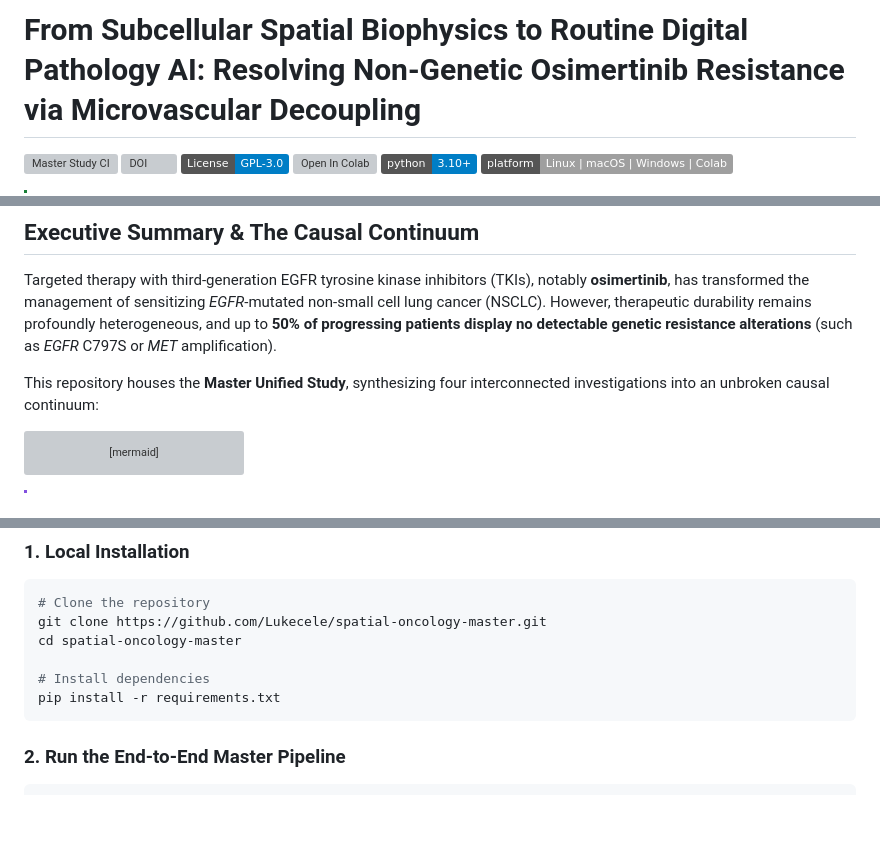
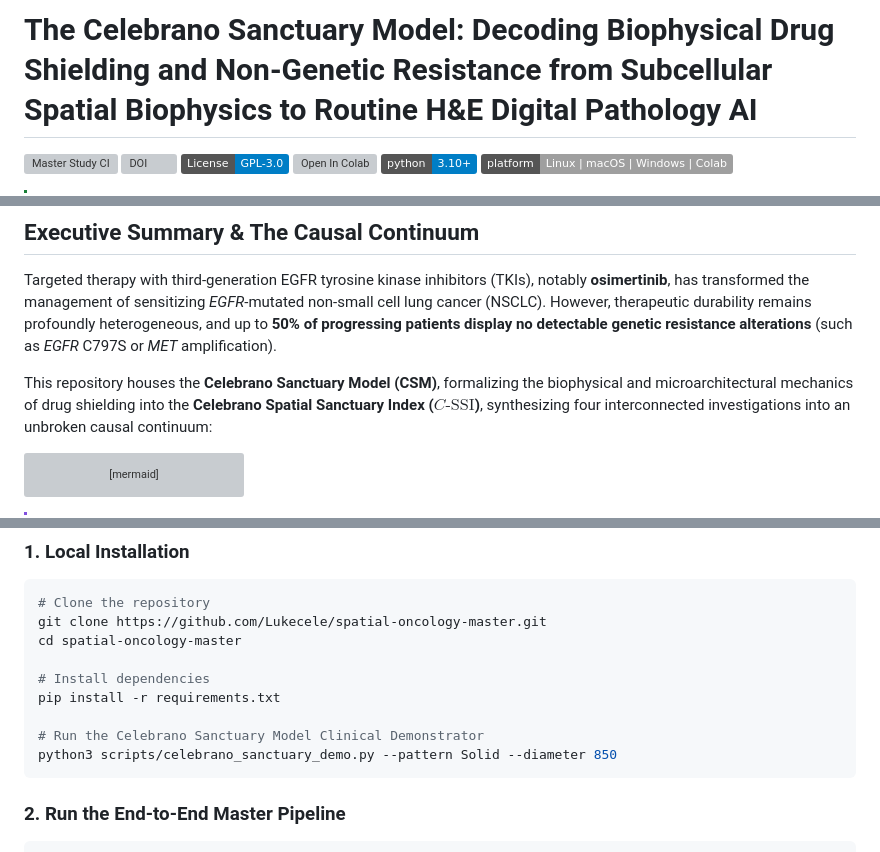
Before and after one commit to Lukecele/spatial-oncology-master, a Markdown page: README.md, 3 parts joined by grey strips. Rendered like a GitHub page; badges without logos; blank space fills up the shorter version; grey boxes are pictures that could not be loaded.

Commit message:
docs: update README to feature the Celebrano Sanctuary Model and clinical demonstrator

````diff
--- a/README.md
+++ b/README.md
@@ -1,4 +1,4 @@
-# From Subcellular Spatial Biophysics to Routine Digital Pathology AI: Resolving Non-Genetic Osimertinib Resistance via Microvascular Decoupling
+# The Celebrano Sanctuary Model: Decoding Biophysical Drug Shielding and Non-Genetic Resistance from Subcellular Spatial Biophysics to Routine H&E Digital Pathology AI
 
 [![Master Study CI](https://github.com/Lukecele/spatial-oncology-master/actions/workflows/ci.yml/badge.svg)](https://github.com/Lukecele/spatial-oncology-master/actions/workflows/ci.yml)
 [![DOI](https://img.shields.io/badge/DOI-10.5281%2Fzenodo.23623653-blue.svg)](https://doi.org/10.5281/zenodo.23623653)
@@ -17,7 +17,7 @@
 
 Targeted therapy with third-generation EGFR tyrosine kinase inhibitors (TKIs), notably **osimertinib**, has transformed the management of sensitizing *EGFR*-mutated non-small cell lung cancer (NSCLC). However, therapeutic durability remains profoundly heterogeneous, and up to **50% of progressing patients display no detectable genetic resistance alterations** (such as *EGFR* C797S or *MET* amplification).
 
-This repository houses the **Master Unified Study**, synthesizing four interconnected investigations into an unbroken causal continuum:
+This repository houses the **Celebrano Sanctuary Model (CSM)**, formalizing the biophysical and microarchitectural mechanics of drug shielding into the **Celebrano Spatial Sanctuary Index ($C\text{-SSI}$)**, synthesizing four interconnected investigations into an unbroken causal continuum:
 
 ```mermaid
 flowchart LR
@@ -207,6 +207,9 @@ cd spatial-oncology-master
 
 # Install dependencies
 pip install -r requirements.txt
+
+# Run the Celebrano Sanctuary Model Clinical Demonstrator
+python3 scripts/celebrano_sanctuary_demo.py --pattern Solid --diameter 850
 ```
 
 ### 2. Run the End-to-End Master Pipeline
````
